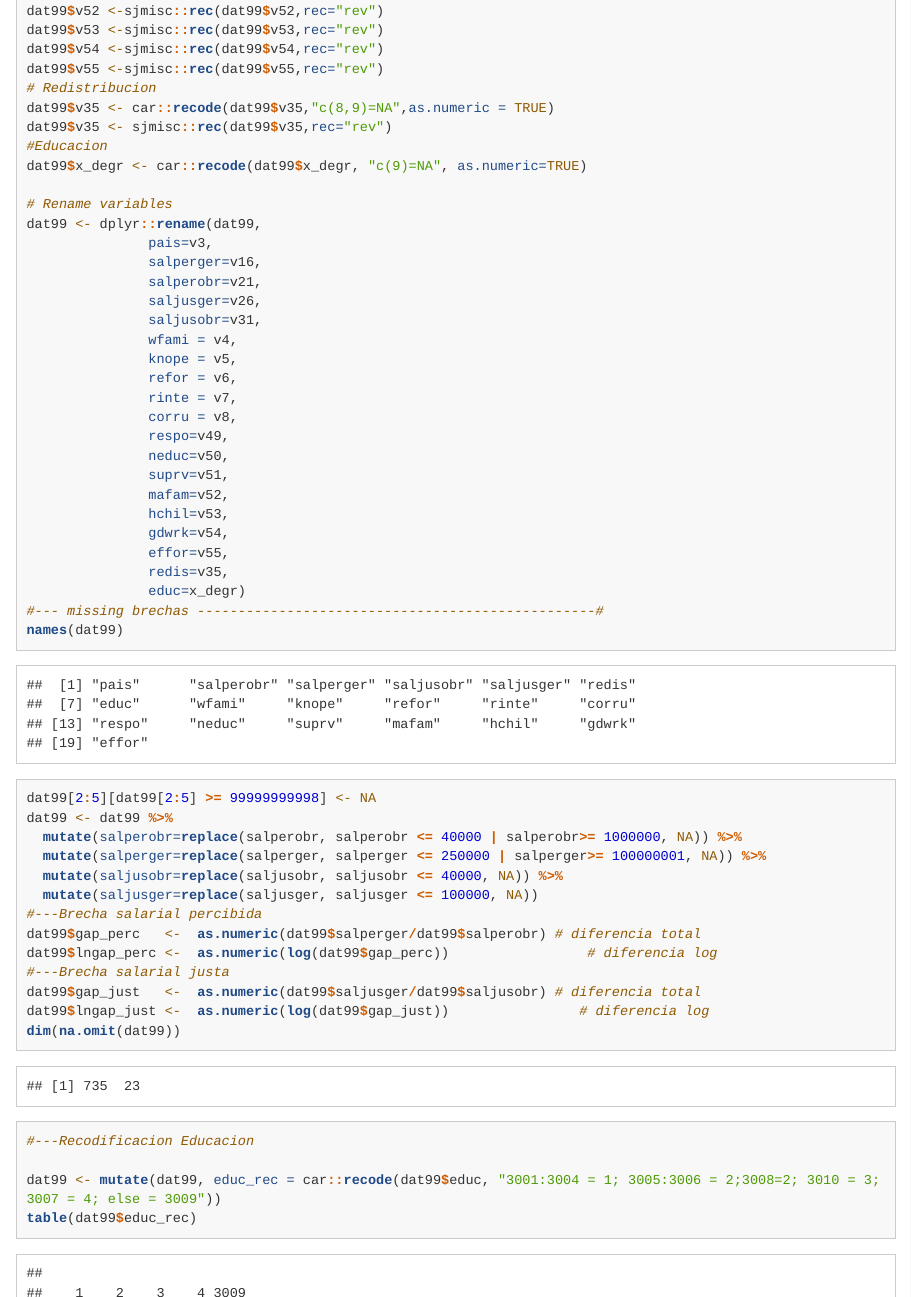
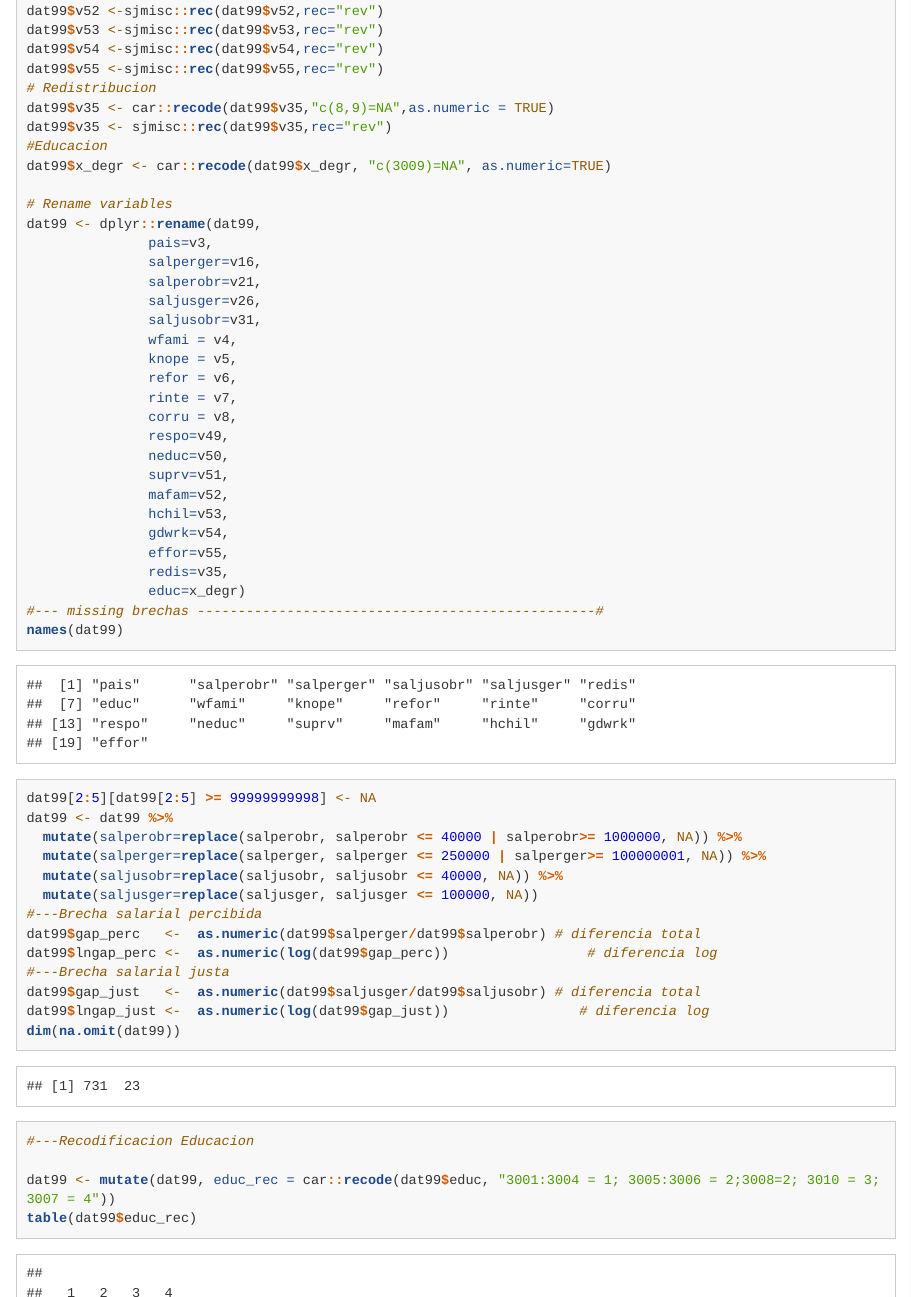
Before and after one commit to justicia-distributiva/chile-ISSP-gaps-1999-2019, an R Markdown document (data-prep.Rmd): the page in a window 1100 px wide, from 2470 px down, and a second part further down, joined at a grey line. Rendered offline with R 4.5, knitr and Pandoc, with nearby package versions; some code elsewhere in the file could not run offline; long lines of code are wrapped; common packages that the code uses without loading them are loaded.

Commit message:
Update data-prep.Rmd

```diff
--- a/data-prep.Rmd
+++ b/data-prep.Rmd
@@ -124,7 +124,7 @@ dat99$v55 <-sjmisc::rec(dat99$v55,rec="rev")
 dat99$v35 <- car::recode(dat99$v35,"c(8,9)=NA",as.numeric = TRUE)
 dat99$v35 <- sjmisc::rec(dat99$v35,rec="rev")
 #Educacion
-dat99$x_degr <- car::recode(dat99$x_degr, "c(9)=NA", as.numeric=TRUE)
+dat99$x_degr <- car::recode(dat99$x_degr, "c(3009)=NA", as.numeric=TRUE)
 
 # Rename variables
 dat99 <- dplyr::rename(dat99,
@@ -166,7 +166,7 @@ dim(na.omit(dat99))
 
 #---Recodificacion Educacion
 
-dat99 <- mutate(dat99, educ_rec = car::recode(dat99$educ, "3001:3004 = 1; 3005:3006 = 2;3008=2; 3010 = 3;3007 = 4; else = 3009"))
+dat99 <- mutate(dat99, educ_rec = car::recode(dat99$educ, "3001:3004 = 1; 3005:3006 = 2;3008=2; 3010 = 3;3007 = 4"))
 table(dat99$educ_rec)
 
 
```
